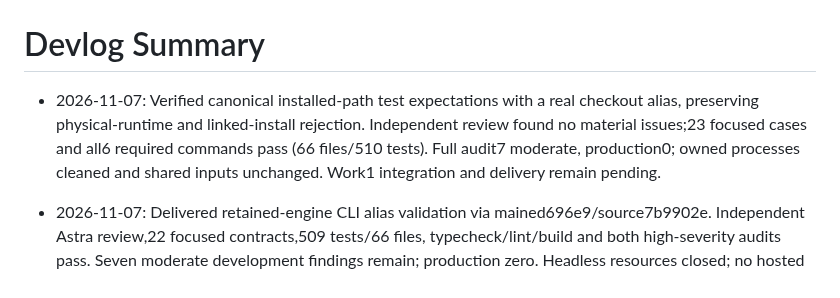
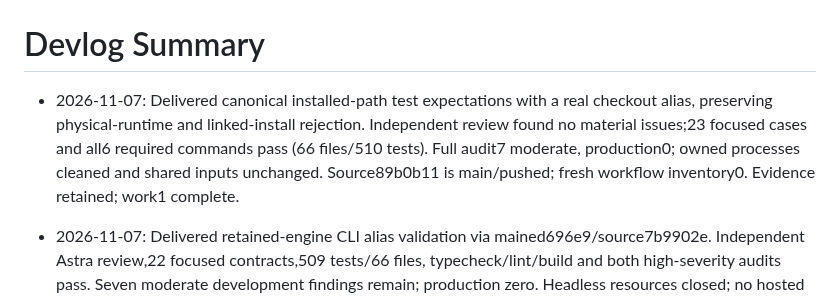
Before and after one commit to yanfengliu/farm, a Markdown page: docs/devlog/summary.md, the part around the change. Drawn GitHub-style.

Commit message:
Close canonical engine path verification

```diff
--- a/docs/devlog/summary.md
+++ b/docs/devlog/summary.md
@@ -1,6 +1,6 @@
 # Devlog Summary
 
-- 2026-11-07: Verified canonical installed-path test expectations with a real checkout alias, preserving physical-runtime and linked-install rejection. Independent review found no material issues;23 focused cases and all6 required commands pass (66 files/510 tests). Full audit7 moderate, production0; owned processes cleaned and shared inputs unchanged. Work1 integration and delivery remain pending.
+- 2026-11-07: Delivered canonical installed-path test expectations with a real checkout alias, preserving physical-runtime and linked-install rejection. Independent review found no material issues;23 focused cases and all6 required commands pass (66 files/510 tests). Full audit7 moderate, production0; owned processes cleaned and shared inputs unchanged. Source89b0b11 is main/pushed; fresh workflow inventory0. Evidence retained; work1 complete.
 
 
 - 2026-11-07: Delivered retained-engine CLI alias validation via mained696e9/source7b9902e. Independent Astra review,22 focused contracts,509 tests/66 files, typecheck/lint/build and both high-severity audits pass. Seven moderate development findings remain; production zero. Headless resources closed; no hosted workflows are configured. Work1 is complete.
```
Also changed, not shown: 2 other files.
